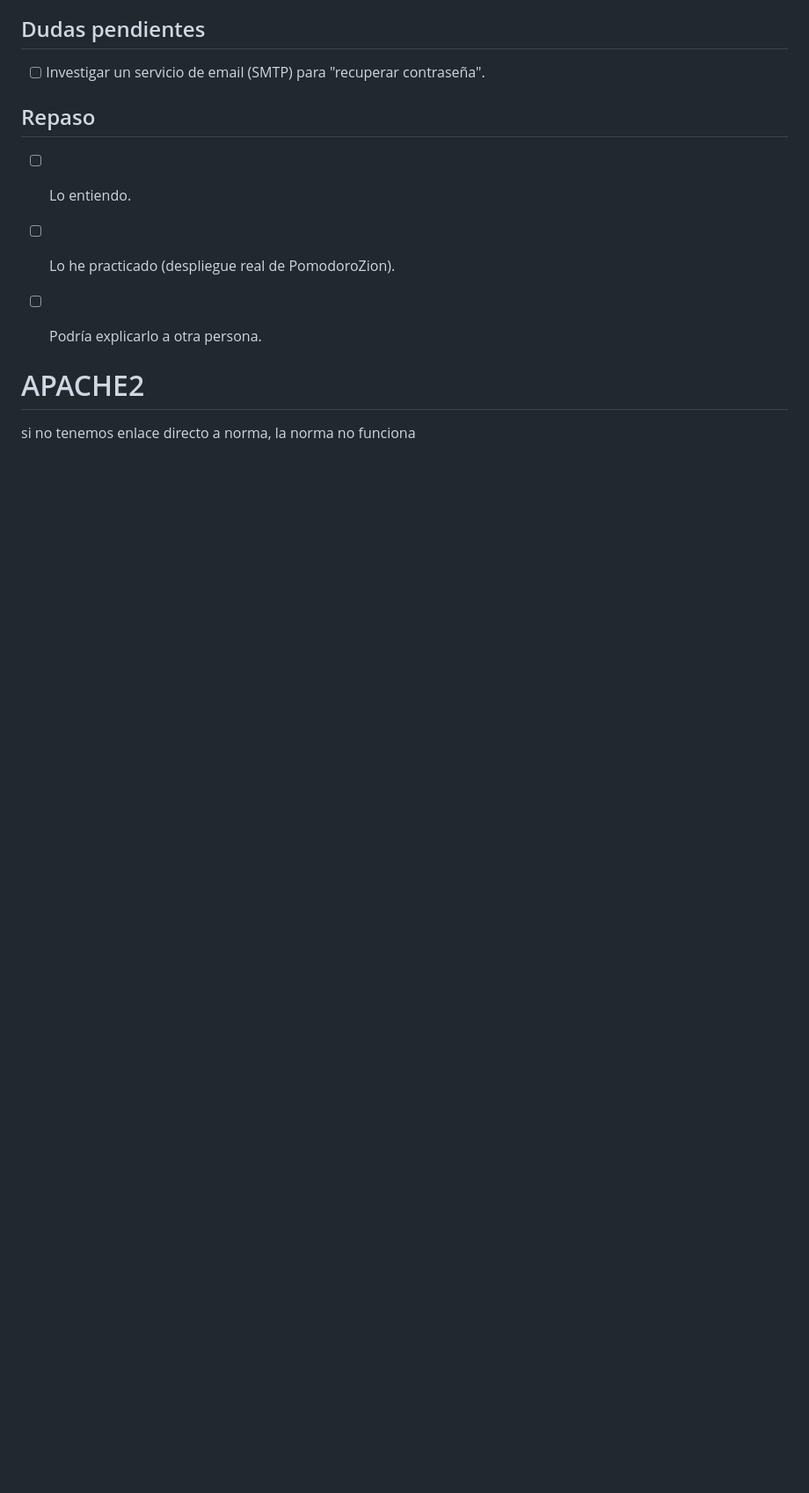
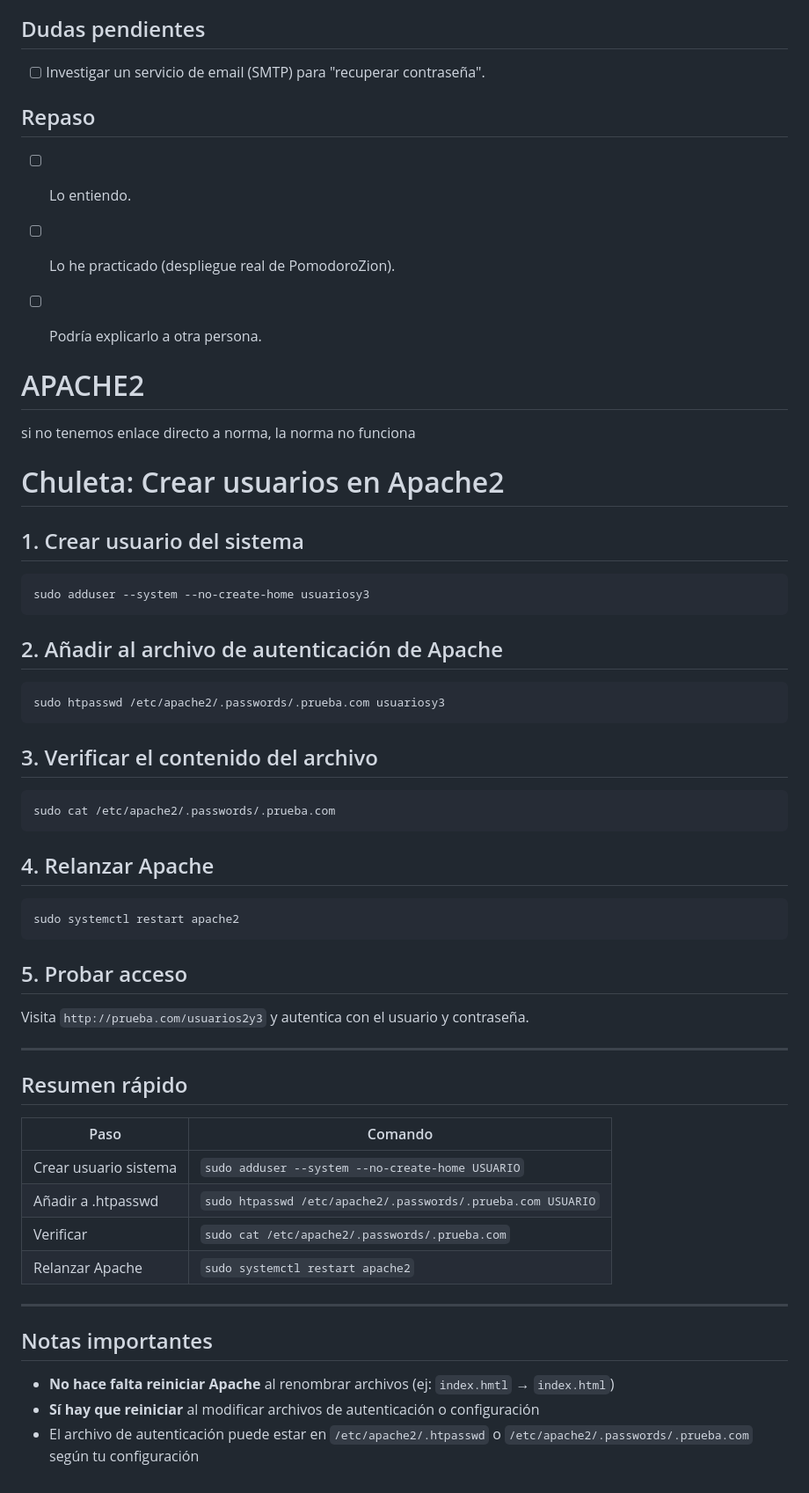
Before and after one commit to zereth070-art/web-development-main, a Markdown page: 03-Despliegue/apuntes.md, the part around the change. Shown at 88% size. GitHub-like rendering; blank space fills up the shorter version.

````diff
--- a/03-Despliegue/apuntes.md
+++ b/03-Despliegue/apuntes.md
@@ -131,3 +131,45 @@ Cuando una credencial se expone, se debe rotar:
 
 # APACHE2
 si no tenemos enlace directo a norma, la norma no funciona
+# Chuleta: Crear usuarios en Apache2
+
+## 1. Crear usuario del sistema
+```bash
+sudo adduser --system --no-create-home usuariosy3
+```
+
+## 2. Añadir al archivo de autenticación de Apache
+```bash
+sudo htpasswd /etc/apache2/.passwords/.prueba.com usuariosy3
+```
+
+## 3. Verificar el contenido del archivo
+```bash
+sudo cat /etc/apache2/.passwords/.prueba.com
+```
+
+## 4. Relanzar Apache
+```bash
+sudo systemctl restart apache2
+```
+
+## 5. Probar acceso
+Visita `http://prueba.com/usuarios2y3` y autentica con el usuario y contraseña.
+
+---
+
+## Resumen rápido
+
+| Paso | Comando |
+|------|---------|
+| Crear usuario sistema | `sudo adduser --system --no-create-home USUARIO` |
+| Añadir a .htpasswd | `sudo htpasswd /etc/apache2/.passwords/.prueba.com USUARIO` |
+| Verificar | `sudo cat /etc/apache2/.passwords/.prueba.com` |
+| Relanzar Apache | `sudo systemctl restart apache2` |
+
+---
+
+## Notas importantes
+- **No hace falta reiniciar Apache** al renombrar archivos (ej: `index.hmtl` → `index.html`)
+- **Sí hay que reiniciar** al modificar archivos de autenticación o configuración
+- El archivo de autenticación puede estar en `/etc/apache2/.htpasswd` o `/etc/apache2/.passwords/.prueba.com` según tu configuración
````
